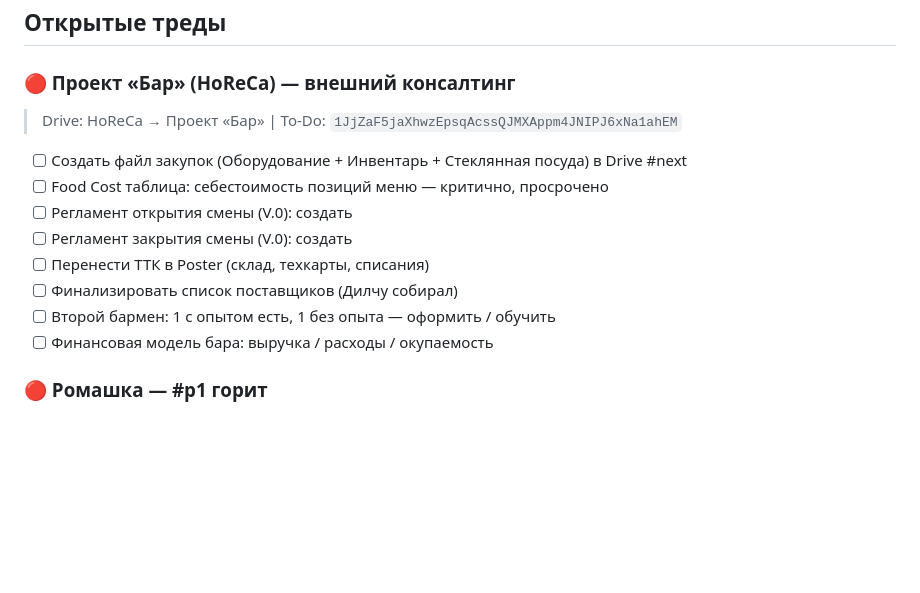
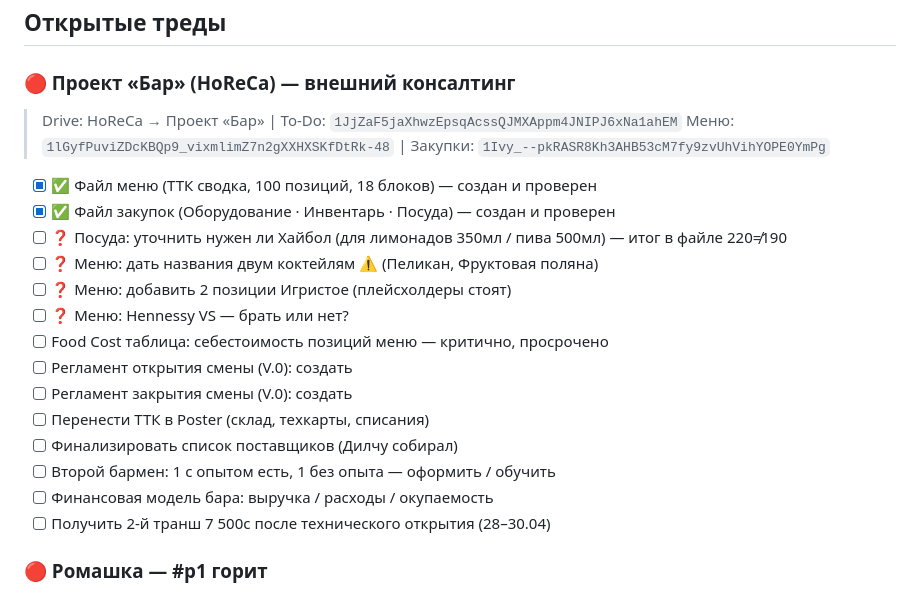
Before and after one commit to begetterai/My-vault, a Markdown page: AGENDA.md, the part around the change. Rendered like a GitHub page; blank space fills up the shorter version.

Commit message:
Проект Бар: аудит файлов, обновлён AGENDA

```diff
--- a/AGENDA.md
+++ b/AGENDA.md
@@ -77,8 +77,14 @@
 
 ### 🔴 Проект «Бар» (HoReCa) — внешний консалтинг
 > Drive: HoReCa → Проект «Бар» | To-Do: `1JjZaF5jaXhwzEpsqAcssQJMXAppm4JNIPJ6xNa1ahEM`
+> Меню: `1lGyfPuviZDcKBQp9_vixmlimZ7n2gXXHXSKfDtRk-48` | Закупки: `1Ivy_--pkRASR8Kh3AHB53cM7fy9zvUhVihYOPE0YmPg`
 
-- [ ] Создать файл закупок (Оборудование + Инвентарь + Стеклянная посуда) в Drive #next
+- [x] ✅ Файл меню (ТТК сводка, 100 позиций, 18 блоков) — создан и проверен
+- [x] ✅ Файл закупок (Оборудование · Инвентарь · Посуда) — создан и проверен
+- [ ] ❓ Посуда: уточнить нужен ли Хайбол (для лимонадов 350мл / пива 500мл) — итог в файле 220≠190
+- [ ] ❓ Меню: дать названия двум коктейлям ⚠️ (Пеликан, Фруктовая поляна)
+- [ ] ❓ Меню: добавить 2 позиции Игристое (плейсхолдеры стоят)
+- [ ] ❓ Меню: Hennessy VS — брать или нет?
 - [ ] Food Cost таблица: себестоимость позиций меню — критично, просрочено
 - [ ] Регламент открытия смены (V.0): создать
 - [ ] Регламент закрытия смены (V.0): создать
@@ -86,6 +92,7 @@
 - [ ] Финализировать список поставщиков (Дилчу собирал)
 - [ ] Второй бармен: 1 с опытом есть, 1 без опыта — оформить / обучить
 - [ ] Финансовая модель бара: выручка / расходы / окупаемость
+- [ ] Получить 2-й транш 7 500с после технического открытия (28–30.04)
 
 ### 🔴 Ромашка — #p1 горит
 - [ ] ФОТ апрель: разобрать 5 флагов (Нигина, Махмуд×3, Азиз-дубль, Владимир-калькулятор) #next
```
